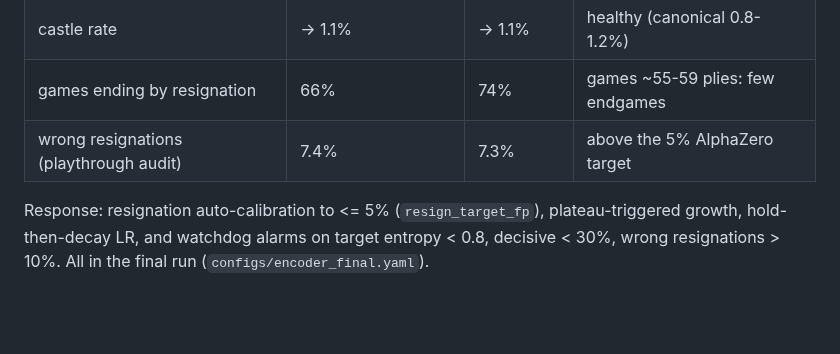
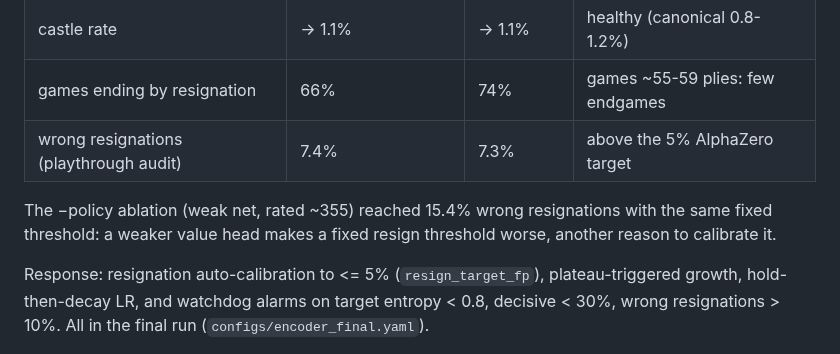
Before and after one commit to maxlegrec1/ChessRL, a Markdown page: docs/NEXT_ROUND.md, the part around the change. GitHub-like rendering; blank space fills up the shorter version.

Commit message:
NEXT_ROUND.md: wrong-resignation rate rises with a weaker value head
Co-Authored-By: Claude Opus 5.5 (1M context) <noreply@anthropic.com>

```diff
--- a/docs/NEXT_ROUND.md
+++ b/docs/NEXT_ROUND.md
@@ -117,6 +117,10 @@ with a batch-256 runner.
 | games ending by resignation | 66% | 74% | games ~55-59 plies: few endgames |
 | wrong resignations (playthrough audit) | 7.4% | 7.3% | above the 5% AlphaZero target |
 
+The −policy ablation (weak net, rated ~355) reached 15.4% wrong resignations
+with the same fixed threshold: a weaker value head makes a fixed resign
+threshold worse, another reason to calibrate it.
+
 Response: resignation auto-calibration to <= 5% (`resign_target_fp`),
 plateau-triggered growth, hold-then-decay LR, and watchdog alarms on
 target entropy < 0.8, decisive < 30%, wrong resignations > 10%. All in the
```
